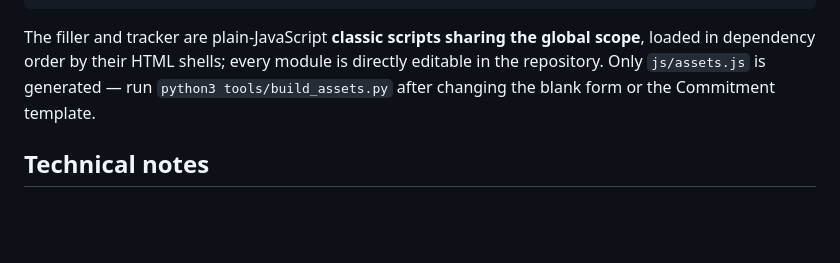
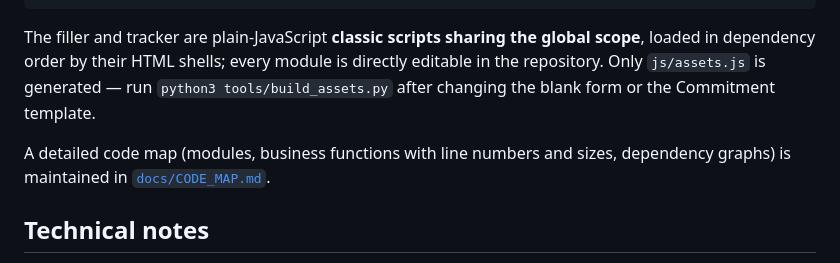
Before and after one commit to pmeyssonnier/YouthCampExchange, a Markdown page: README.md, the part around the change. GitHub-like rendering; blank space fills up the shorter version.

```diff
--- a/README.md
+++ b/README.md
@@ -82,6 +82,8 @@ assets/                               logos & favicon
 
 The filler and tracker are plain-JavaScript **classic scripts sharing the global scope**, loaded in dependency order by their HTML shells; every module is directly editable in the repository. Only `js/assets.js` is generated — run `python3 tools/build_assets.py` after changing the blank form or the Commitment template.
 
+A detailed code map (modules, business functions with line numbers and sizes, dependency graphs) is maintained in [`docs/CODE_MAP.md`](docs/CODE_MAP.md).
+
 ## Technical notes
 
 - **Zero dependencies at runtime** for the filler and tracker: zip read/write is implemented in plain JavaScript (uncompressed embedded templates + the browser's native `CompressionStream`/`DecompressionStream`); the Excel/Word files are edited at the XML level, which preserves their formatting and formulas exactly. The public site uses D3/TopoJSON from CDN for the world map.
```
Also changed, not shown: docs/CODE_MAP.md (added, +175 -0 lines).
